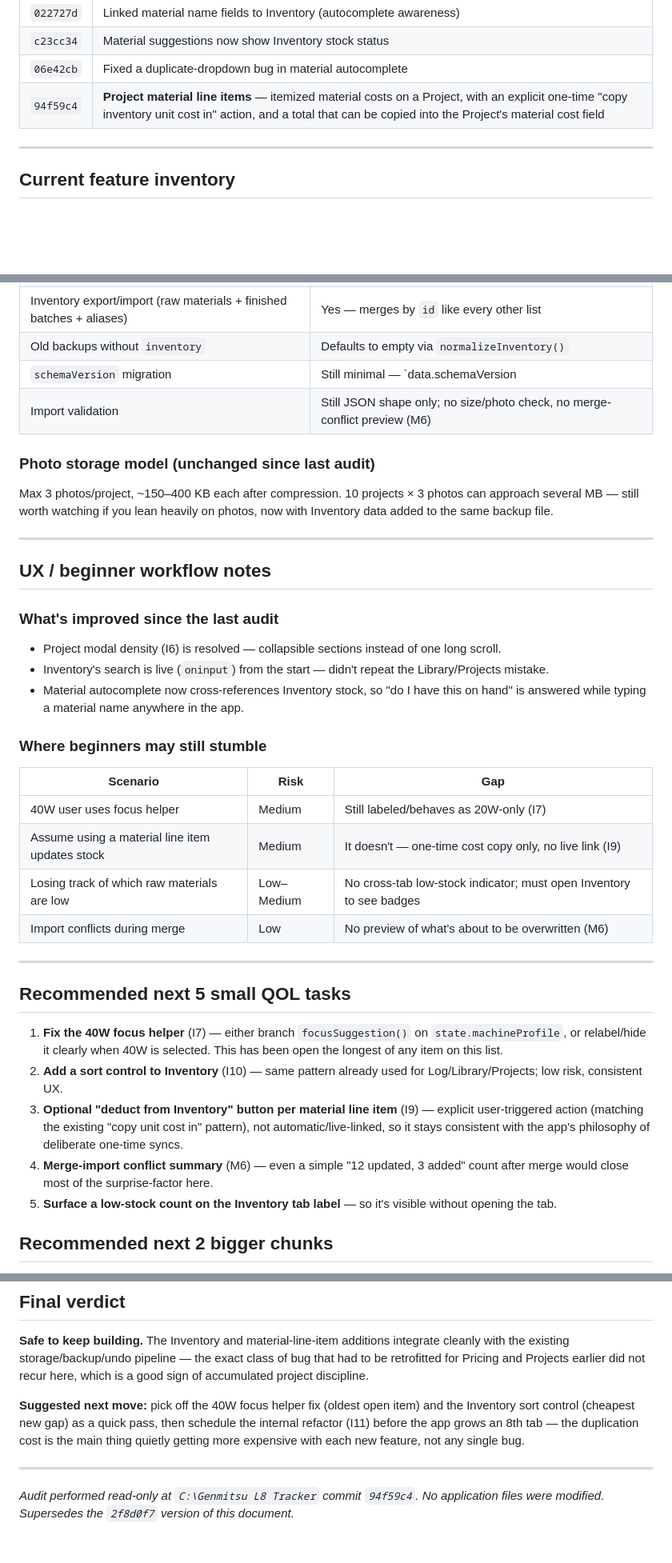
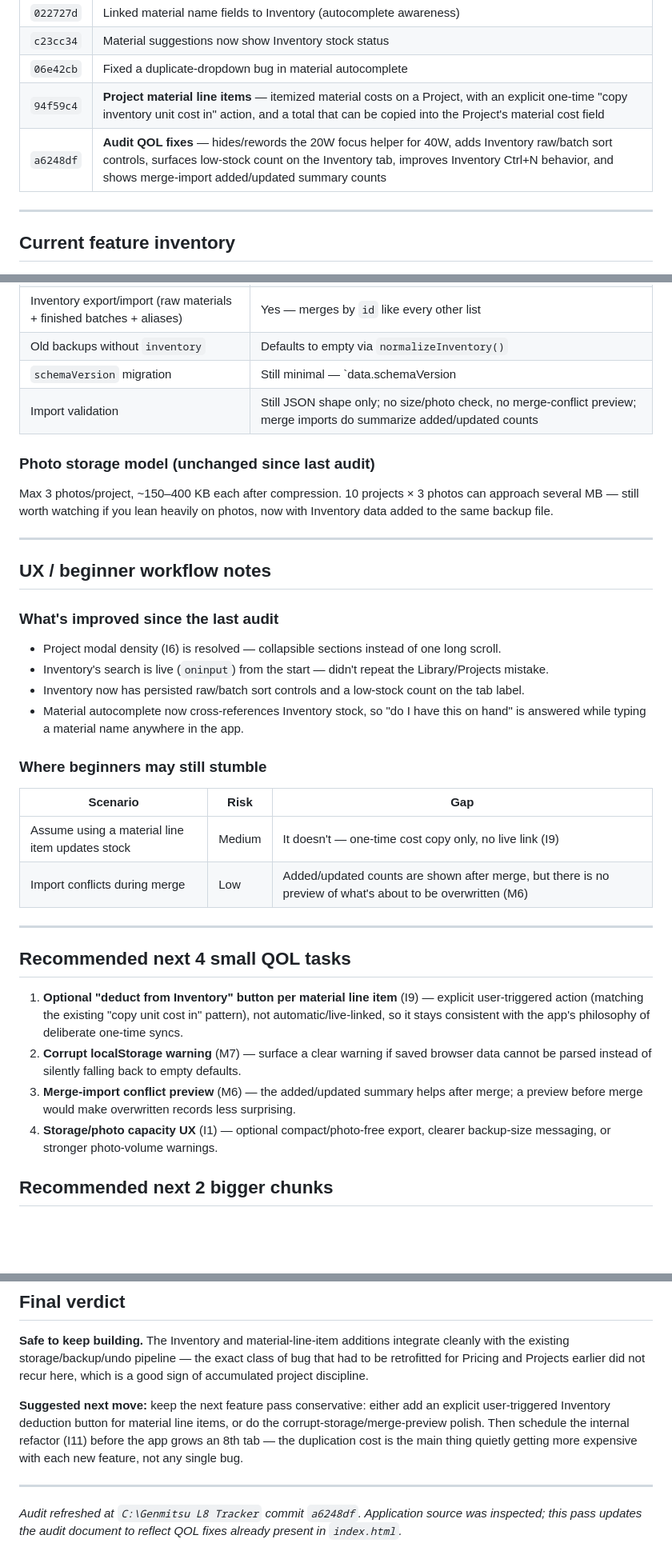
Before and after one commit to samuelsonjoe-lgtm/Genmitsu_L8_Tracker, a Markdown page: docs/FULL_PROJECT_AUDIT.md, 3 parts joined by grey strips. Shown at 80% size. Rendered like a GitHub page; blank space fills up the shorter version.

Commit message:
Refresh audit docs after QOL fixes

```diff
--- a/docs/FULL_PROJECT_AUDIT.md
+++ b/docs/FULL_PROJECT_AUDIT.md
@@ -34,6 +34,7 @@ At `94f59c4`, the Genmitsu L8 Tracker is a mature **seven-tab offline workshop n
 | `c23cc34` | Material suggestions now show Inventory stock status |
 | `06e42cb` | Fixed a duplicate-dropdown bug in material autocomplete |
 | `94f59c4` | **Project material line items** — itemized material costs on a Project, with an explicit one-time "copy inventory unit cost in" action, and a total that can be copied into the Project's material cost field |
+| `a6248df` | **Audit QOL fixes** — hides/rewords the 20W focus helper for 40W, adds Inventory raw/batch sort controls, surfaces low-stock count on the Inventory tab, improves Inventory Ctrl+N behavior, and shows merge-import added/updated summary counts |
 
 ---
 
@@ -135,7 +134,7 @@ Dark mode, stats dashboard, cut/engrave color coding, Tauri desktop packaging, s
 | Inventory export/import (raw materials + finished batches + aliases) | Yes — merges by `id` like every other list |
 | Old backups without `inventory` | Defaults to empty via `normalizeInventory()` |
 | `schemaVersion` migration | Still minimal — `data.schemaVersion || 1`, no explicit upgrade path beyond defaulting |
-| Import validation | Still JSON shape only; no size/photo check, no merge-conflict preview (M6) |
+| Import validation | Still JSON shape only; no size/photo check, no merge-conflict preview; merge imports do summarize added/updated counts |
 
 ### Photo storage model (unchanged since last audit)
 
@@ -149,26 +148,24 @@ Max 3 photos/project, ~150–400 KB each after compression. 10 projects × 3 pho
 
 - Project modal density (I6) is resolved — collapsible sections instead of one long scroll.
 - Inventory's search is live (`oninput`) from the start — didn't repeat the Library/Projects mistake.
+- Inventory now has persisted raw/batch sort controls and a low-stock count on the tab label.
 - Material autocomplete now cross-references Inventory stock, so "do I have this on hand" is answered while typing a material name anywhere in the app.
 
 ### Where beginners may still stumble
 
 | Scenario | Risk | Gap |
 |----------|------|-----|
-| 40W user uses focus helper | Medium | Still labeled/behaves as 20W-only (I7) |
 | Assume using a material line item updates stock | Medium | It doesn't — one-time cost copy only, no live link (I9) |
-| Losing track of which raw materials are low | Low–Medium | No cross-tab low-stock indicator; must open Inventory to see badges |
-| Import conflicts during merge | Low | No preview of what's about to be overwritten (M6) |
+| Import conflicts during merge | Low | Added/updated counts are shown after merge, but there is no preview of what's about to be overwritten (M6) |
 
 ---
 
-## Recommended next 5 small QOL tasks
+## Recommended next 4 small QOL tasks
 
-1. **Fix the 40W focus helper** (I7) — either branch `focusSuggestion()` on `state.machineProfile`, or relabel/hide it clearly when 40W is selected. This has been open the longest of any item on this list.
-2. **Add a sort control to Inventory** (I10) — same pattern already used for Log/Library/Projects; low risk, consistent UX.
-3. **Optional "deduct from Inventory" button per material line item** (I9) — explicit user-triggered action (matching the existing "copy unit cost in" pattern), not automatic/live-linked, so it stays consistent with the app's philosophy of deliberate one-time syncs.
-4. **Merge-import conflict summary** (M6) — even a simple "12 updated, 3 added" count after merge would close most of the surprise-factor here.
-5. **Surface a low-stock count on the Inventory tab label** — so it's visible without opening the tab.
+1. **Optional "deduct from Inventory" button per material line item** (I9) — explicit user-triggered action (matching the existing "copy unit cost in" pattern), not automatic/live-linked, so it stays consistent with the app's philosophy of deliberate one-time syncs.
+2. **Corrupt localStorage warning** (M7) — surface a clear warning if saved browser data cannot be parsed instead of silently falling back to empty defaults.
+3. **Merge-import conflict preview** (M6) — the added/updated summary helps after merge; a preview before merge would make overwritten records less surprising.
+4. **Storage/photo capacity UX** (I1) — optional compact/photo-free export, clearer backup-size messaging, or stronger photo-volume warnings.
 
 ## Recommended next 2 bigger chunks
 
@@ -202,8 +199,8 @@ Unchanged from the last audit: full inventory *system* beyond a personal shop tr
 
 **Safe to keep building.** The Inventory and material-line-item additions integrate cleanly with the existing storage/backup/undo pipeline — the exact class of bug that had to be retrofitted for Pricing and Projects earlier did not recur here, which is a good sign of accumulated project discipline.
 
-**Suggested next move:** pick off the 40W focus helper fix (oldest open item) and the Inventory sort control (cheapest new gap) as a quick pass, then schedule the internal refactor (I11) before the app grows an 8th tab — the duplication cost is the main thing quietly getting more expensive with each new feature, not any single bug.
+**Suggested next move:** keep the next feature pass conservative: either add an explicit user-triggered Inventory deduction button for material line items, or do the corrupt-storage/merge-preview polish. Then schedule the internal refactor (I11) before the app grows an 8th tab — the duplication cost is the main thing quietly getting more expensive with each new feature, not any single bug.
 
 ---
 
-*Audit performed read-only at `C:\Genmitsu L8 Tracker` commit `94f59c4`. No application files were modified. Supersedes the `2f8d0f7` version of this document.*
+*Audit refreshed at `C:\Genmitsu L8 Tracker` commit `a6248df`. Application source was inspected; this pass updates the audit document to reflect QOL fixes already present in `index.html`.*
```
Also changed, not shown: other parts of docs/FULL_PROJECT_AUDIT.md (+15 -17 lines), docs/QOL_AND_PROJECT_GALLERY_PLAN.md (+3 -3 lines).
